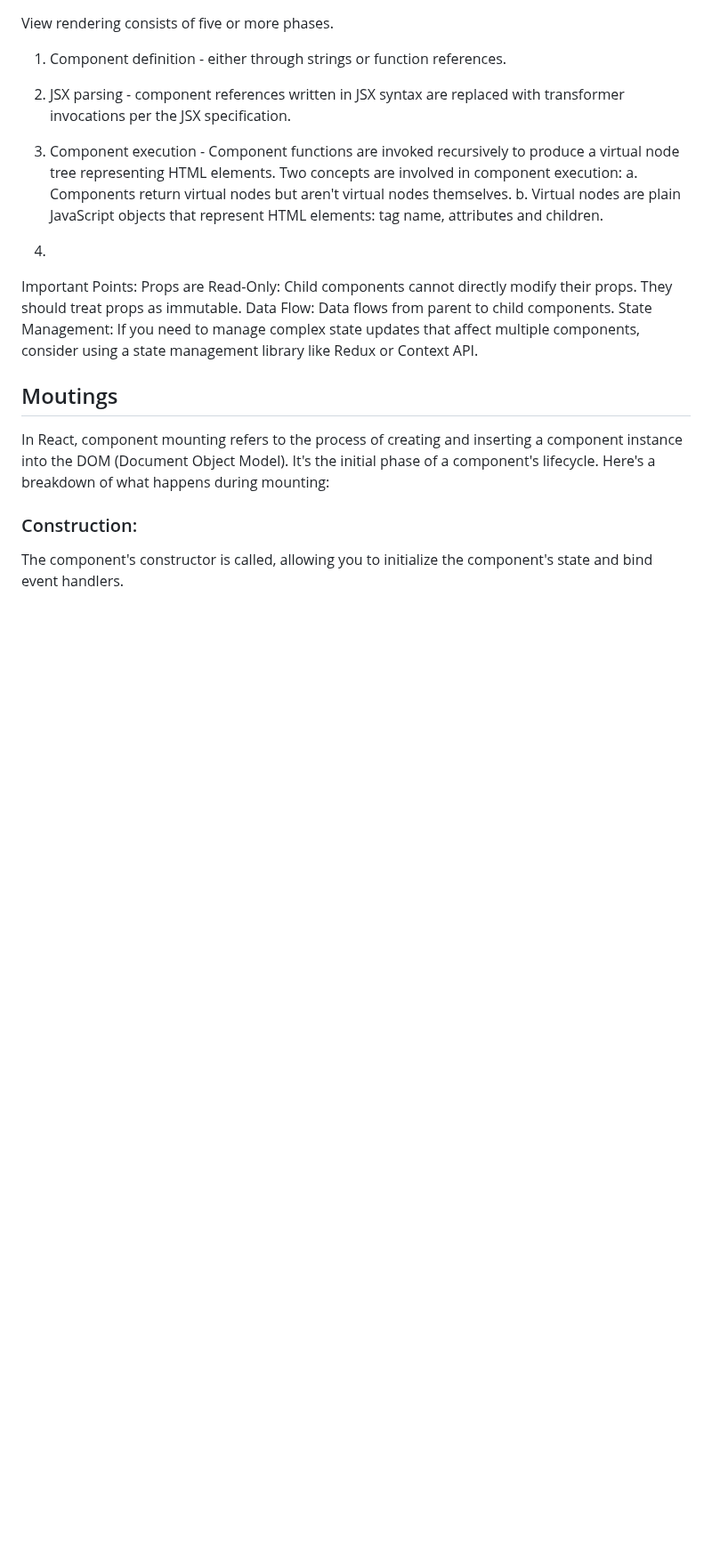
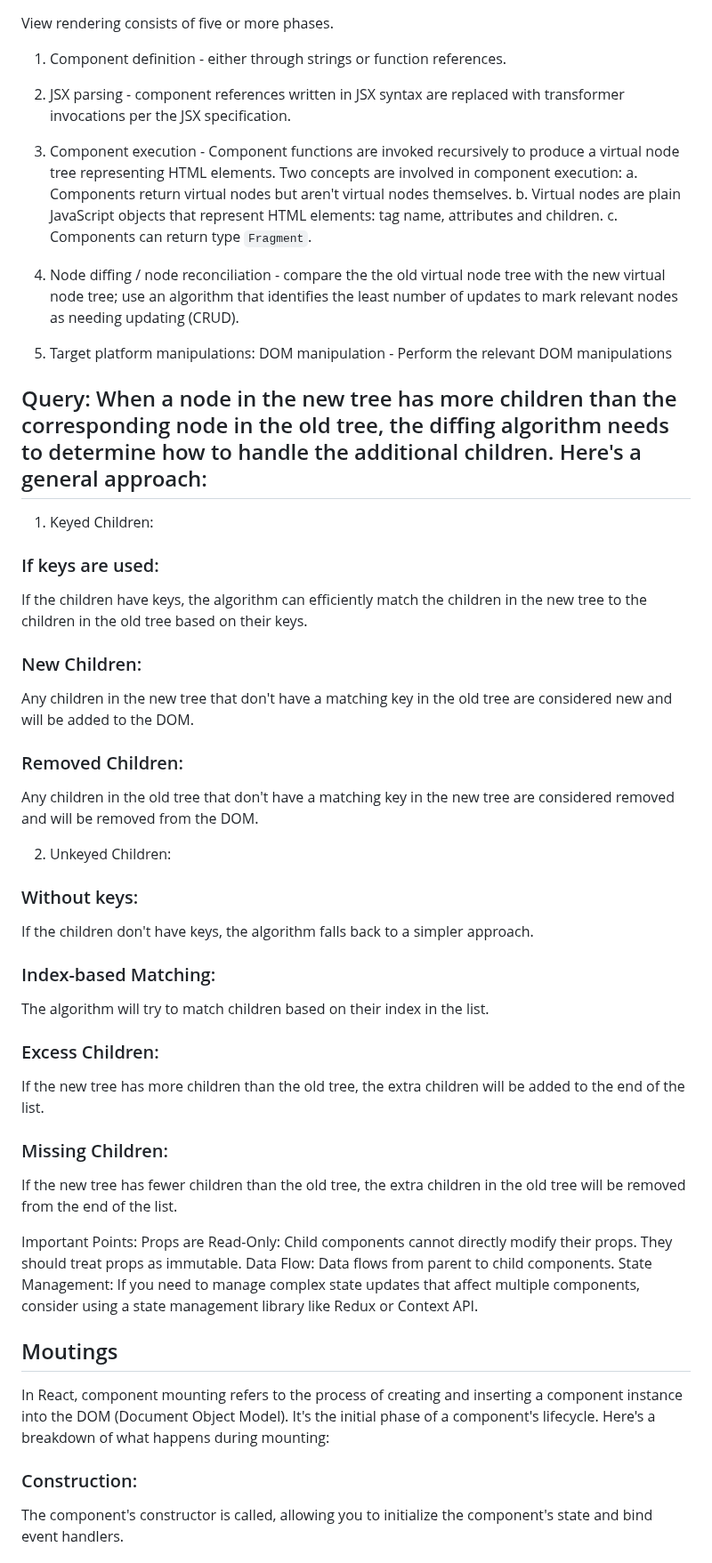
Before and after one commit to ocdladefense/books-online, a Markdown page: README.md, the part around one of its changes. Shown at 89% size. Rendered like a GitHub page; blank space fills up the shorter version.

```diff
--- a/README.md
+++ b/README.md
@@ -189,8 +213,33 @@ View rendering consists of five or more phases.
   Two concepts are involved in component execution:
       a. Components return virtual nodes but aren't virtual nodes themselves.
       b. Virtual nodes are plain JavaScript objects that represent HTML elements: tag name, attributes and children.
+      c. Components can return type <code>Fragment</code>.
+4. Node diffing / node reconciliation - compare the the old virtual node tree with the new virtual node tree; use an algorithm that identifies the least number of updates to mark relevant nodes as needing updating (CRUD).
 
-4.
+5. Target platform manipulations: DOM manipulation - Perform the relevant DOM manipulations
+
+
+## Query: When a node in the new tree has more children than the corresponding node in the old tree, the diffing algorithm needs to determine how to handle the additional children. Here's a general approach:
+
+1. Keyed Children:
+### If keys are used:
+If the children have keys, the algorithm can efficiently match the children in the new tree to the children in the old tree based on their keys.
+### New Children:
+Any children in the new tree that don't have a matching key in the old tree are considered new and will be added to the DOM.
+### Removed Children:
+Any children in the old tree that don't have a matching key in the new tree are considered removed and will be removed from the DOM.
+
+2. Unkeyed Children:
+### Without keys:
+If the children don't have keys, the algorithm falls back to a simpler approach.
+### Index-based Matching:
+The algorithm will try to match children based on their index in the list.
+### Excess Children:
+If the new tree has more children than the old tree, the extra children will be added to the end of the list.
+### Missing Children:
+If the new tree has fewer children than the old tree, the extra children in the old tree will be removed from the end of the list.
+
+
 
 
 Important Points:
```
Also changed, not shown: other parts of README.md (+24 -0 lines).
